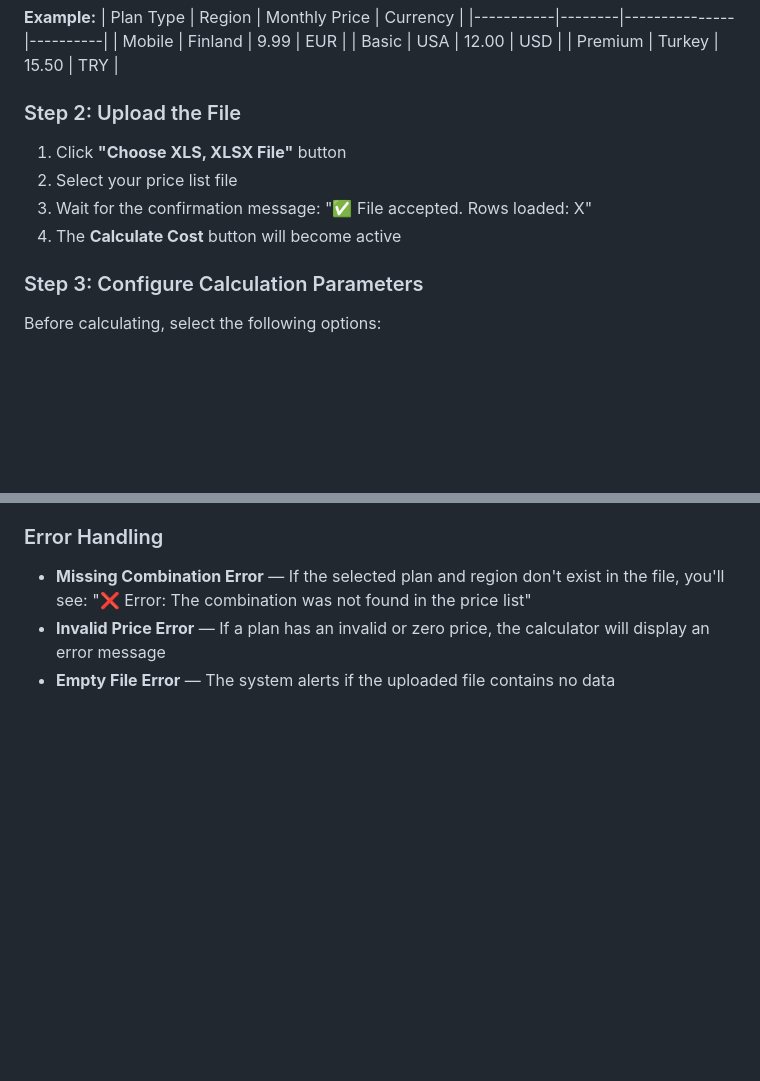
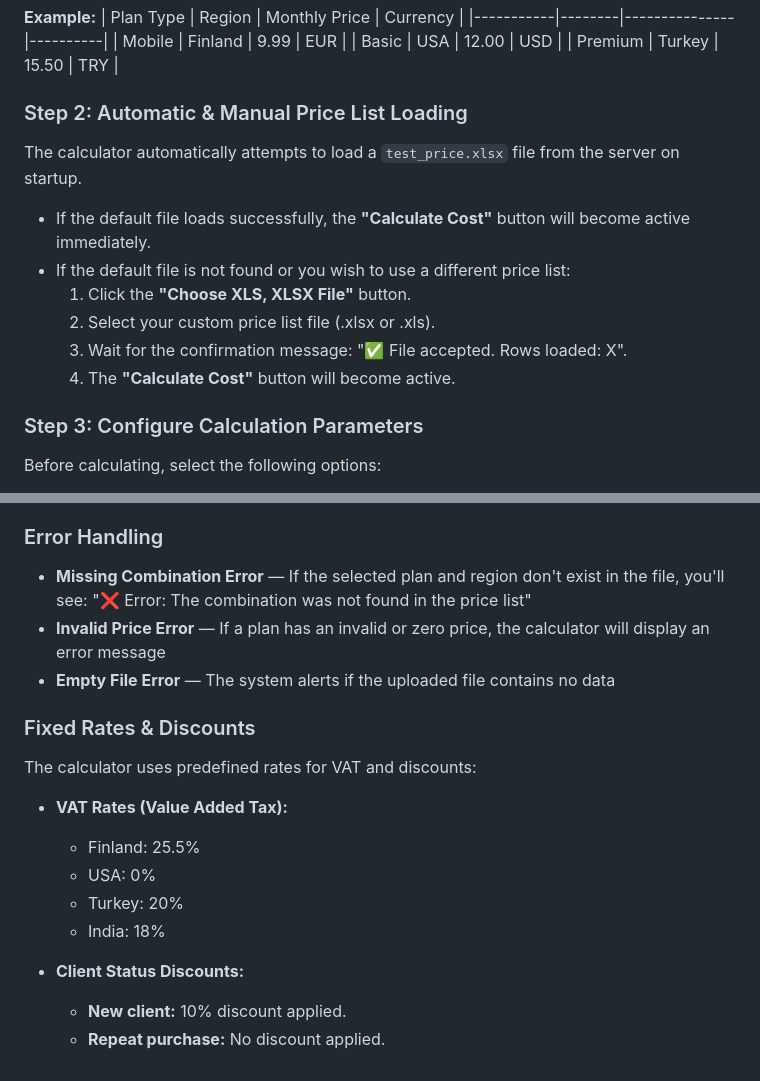
Before and after one commit to JosieVi/subscription-cost-calculator, a Markdown page: readme.md, 2 parts joined by grey strips. Rendered like a GitHub page; blank space fills up the shorter version.

Commit message:
upd: update readme

```diff
--- a/readme.md
+++ b/readme.md
@@ -37,12 +37,16 @@ Create an Excel file (.xlsx or .xls) with the following columns:
 | Basic | USA | 12.00 | USD |
 | Premium | Turkey | 15.50 | TRY |
 
-### Step 2: Upload the File
+### Step 2: Automatic & Manual Price List Loading
 
-1. Click **"Choose XLS, XLSX File"** button
-2. Select your price list file
-3. Wait for the confirmation message: "✅ File accepted. Rows loaded: X"
-4. The **Calculate Cost** button will become active
+The calculator automatically attempts to load a `test_price.xlsx` file from the server on startup.
+
+- If the default file loads successfully, the **"Calculate Cost"** button will become active immediately.
+- If the default file is not found or you wish to use a different price list:
+  1. Click the **"Choose XLS, XLSX File"** button.
+  2. Select your custom price list file (.xlsx or .xls).
+  3. Wait for the confirmation message: "✅ File accepted. Rows loaded: X".
+  4. The **"Calculate Cost"** button will become active.
 
 ### Step 3: Configure Calculation Parameters
 
@@ -84,3 +88,17 @@ At the bottom of the results panel, you'll find debug data showing:
 - **Missing Combination Error** — If the selected plan and region don't exist in the file, you'll see: "❌ Error: The combination was not found in the price list"
 - **Invalid Price Error** — If a plan has an invalid or zero price, the calculator will display an error message
 - **Empty File Error** — The system alerts if the uploaded file contains no data
+
+### Fixed Rates & Discounts
+
+The calculator uses predefined rates for VAT and discounts:
+
+- **VAT Rates (Value Added Tax):**
+  - Finland: 25.5%
+  - USA: 0%
+  - Turkey: 20%
+  - India: 18%
+
+- **Client Status Discounts:**
+  - **New client:** 10% discount applied.
+  - **Repeat purchase:** No discount applied.
```
